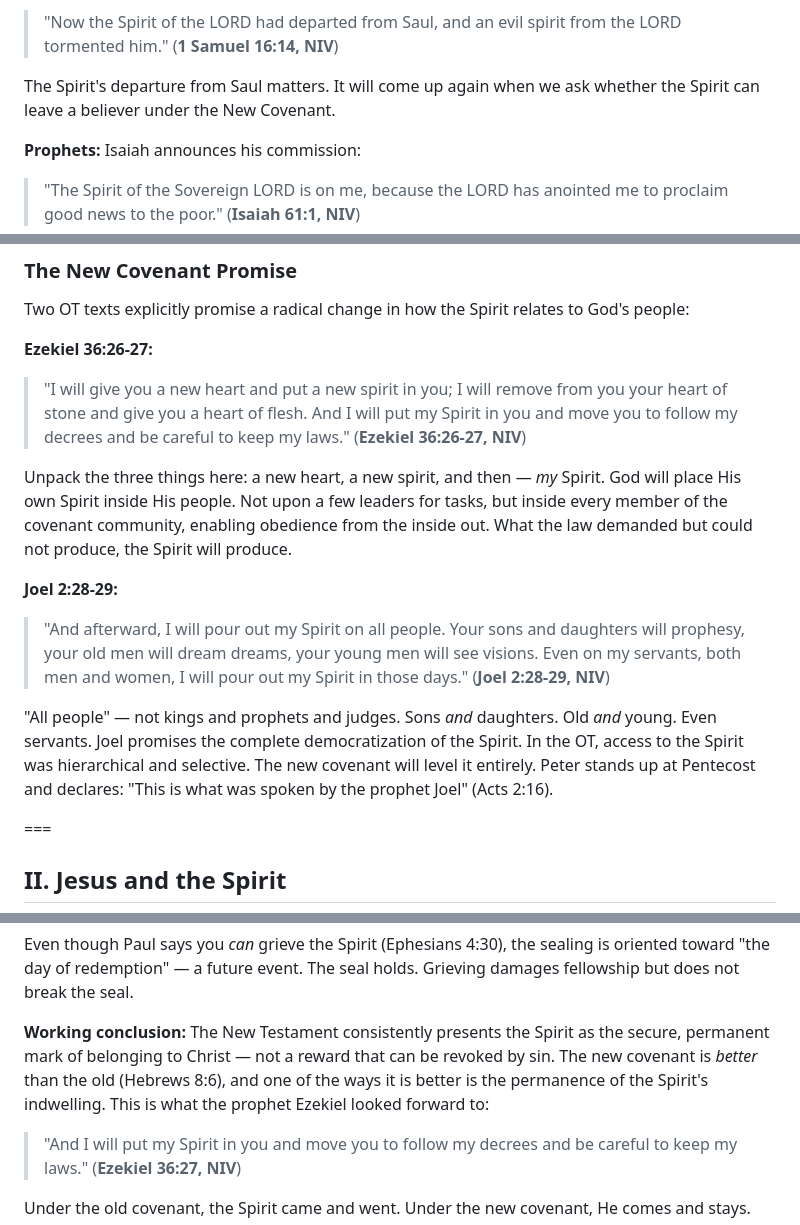
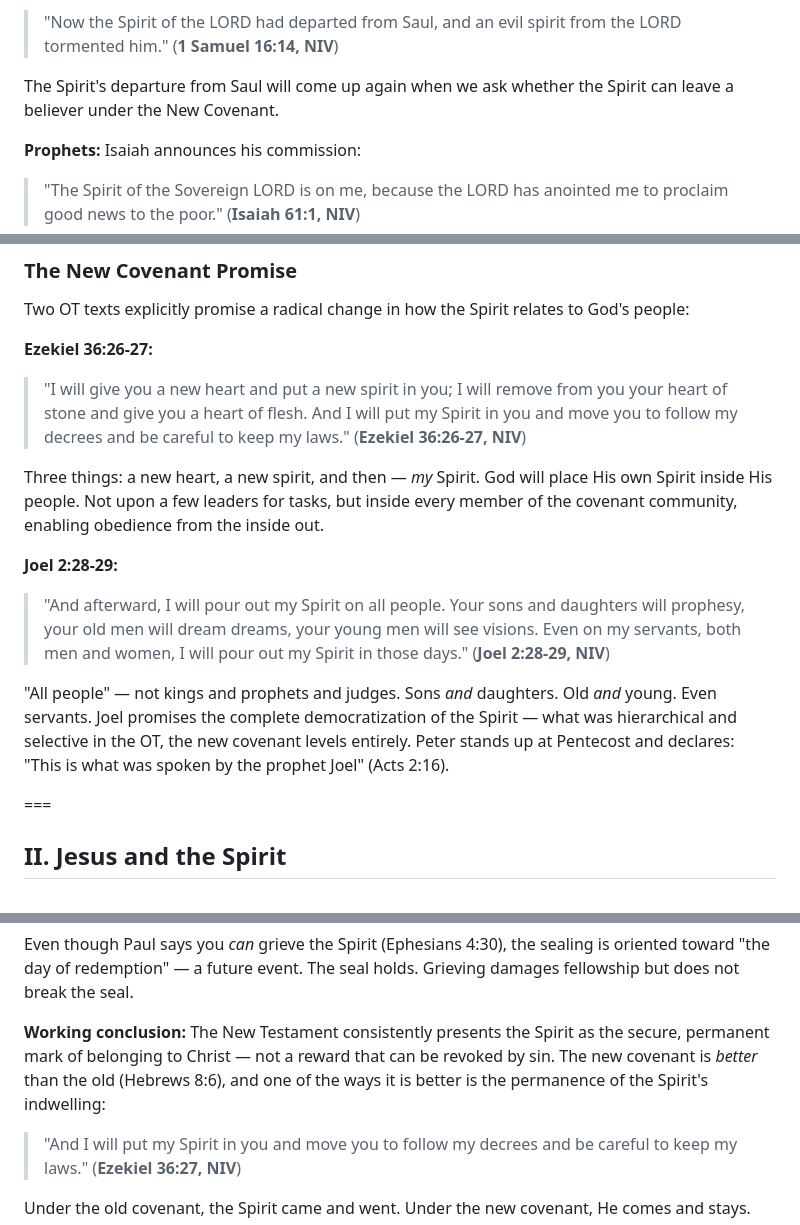
Before and after one commit to dpwhittaker/systematic-theology, a Markdown page: handouts/pneumatology.md, 3 parts joined by grey strips. Drawn GitHub-style.

```diff
--- a/handouts/pneumatology.md
+++ b/handouts/pneumatology.md
@@ -72,7 +72,7 @@ In the OT, the Spirit empowers specific individuals for specific tasks. The lang
 
 > "Now the Spirit of the LORD had departed from Saul, and an evil spirit from the LORD tormented him." (**1 Samuel 16:14, NIV**)
 
-The Spirit's departure from Saul matters. It will come up again when we ask whether the Spirit can leave a believer under the New Covenant.
+The Spirit's departure from Saul will come up again when we ask whether the Spirit can leave a believer under the New Covenant.
 
 **Prophets:** Isaiah announces his commission:
 
@@ -90,13 +90,13 @@ Two OT texts explicitly promise a radical change in how the Spirit relates to Go
 
 > "I will give you a new heart and put a new spirit in you; I will remove from you your heart of stone and give you a heart of flesh. And I will put my Spirit in you and move you to follow my decrees and be careful to keep my laws." (**Ezekiel 36:26-27, NIV**)
 
-Unpack the three things here: a new heart, a new spirit, and then — *my* Spirit. God will place His own Spirit inside His people. Not upon a few leaders for tasks, but inside every member of the covenant community, enabling obedience from the inside out. What the law demanded but could not produce, the Spirit will produce.
+Three things: a new heart, a new spirit, and then — *my* Spirit. God will place His own Spirit inside His people. Not upon a few leaders for tasks, but inside every member of the covenant community, enabling obedience from the inside out.
 
 **Joel 2:28-29:**
 
 > "And afterward, I will pour out my Spirit on all people. Your sons and daughters will prophesy, your old men will dream dreams, your young men will see visions. Even on my servants, both men and women, I will pour out my Spirit in those days." (**Joel 2:28-29, NIV**)
 
-"All people" — not kings and prophets and judges. Sons *and* daughters. Old *and* young. Even servants. Joel promises the complete democratization of the Spirit. In the OT, access to the Spirit was hierarchical and selective. The new covenant will level it entirely. Peter stands up at Pentecost and declares: "This is what was spoken by the prophet Joel" (Acts 2:16).
+"All people" — not kings and prophets and judges. Sons *and* daughters. Old *and* young. Even servants. Joel promises the complete democratization of the Spirit — what was hierarchical and selective in the OT, the new covenant levels entirely. Peter stands up at Pentecost and declares: "This is what was spoken by the prophet Joel" (Acts 2:16).
 
 ===
 ## II. Jesus and the Spirit
@@ -429,7 +429,7 @@ As we saw in Section IV, the Spirit is God's *arrabōn* — His down payment gua
 
 Even though Paul says you *can* grieve the Spirit (Ephesians 4:30), the sealing is oriented toward "the day of redemption" — a future event. The seal holds. Grieving damages fellowship but does not break the seal.
 
-**Working conclusion:** The New Testament consistently presents the Spirit as the secure, permanent mark of belonging to Christ — not a reward that can be revoked by sin. The new covenant is *better* than the old (Hebrews 8:6), and one of the ways it is better is the permanence of the Spirit's indwelling. This is what the prophet Ezekiel looked forward to:
+**Working conclusion:** The New Testament consistently presents the Spirit as the secure, permanent mark of belonging to Christ — not a reward that can be revoked by sin. The new covenant is *better* than the old (Hebrews 8:6), and one of the ways it is better is the permanence of the Spirit's indwelling:
 
 > "And I will put my Spirit in you and move you to follow my decrees and be careful to keep my laws." (**Ezekiel 36:27, NIV**)
 
```
Also changed, not shown: other parts of handouts/pneumatology.md (+21 -23 lines).
